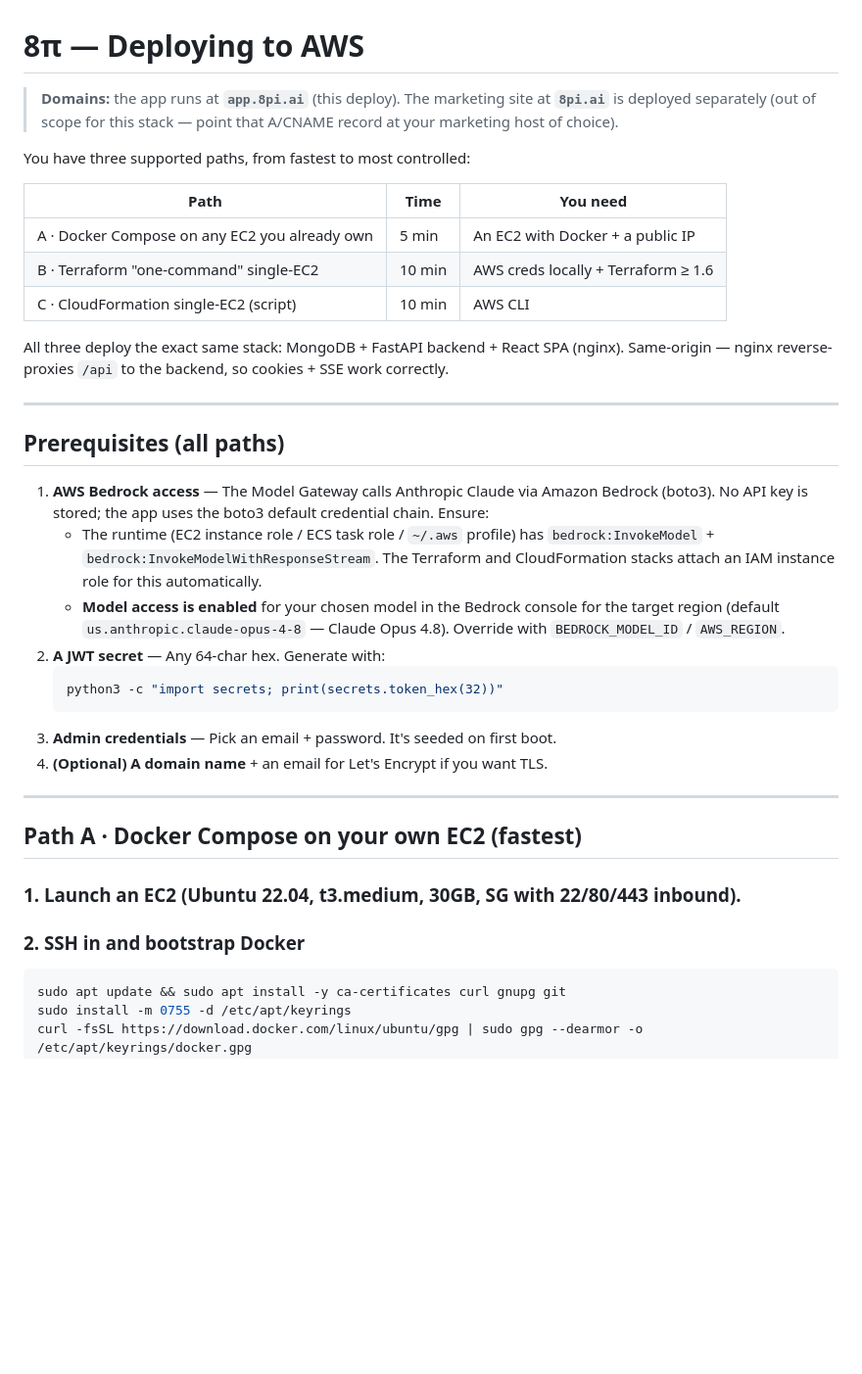
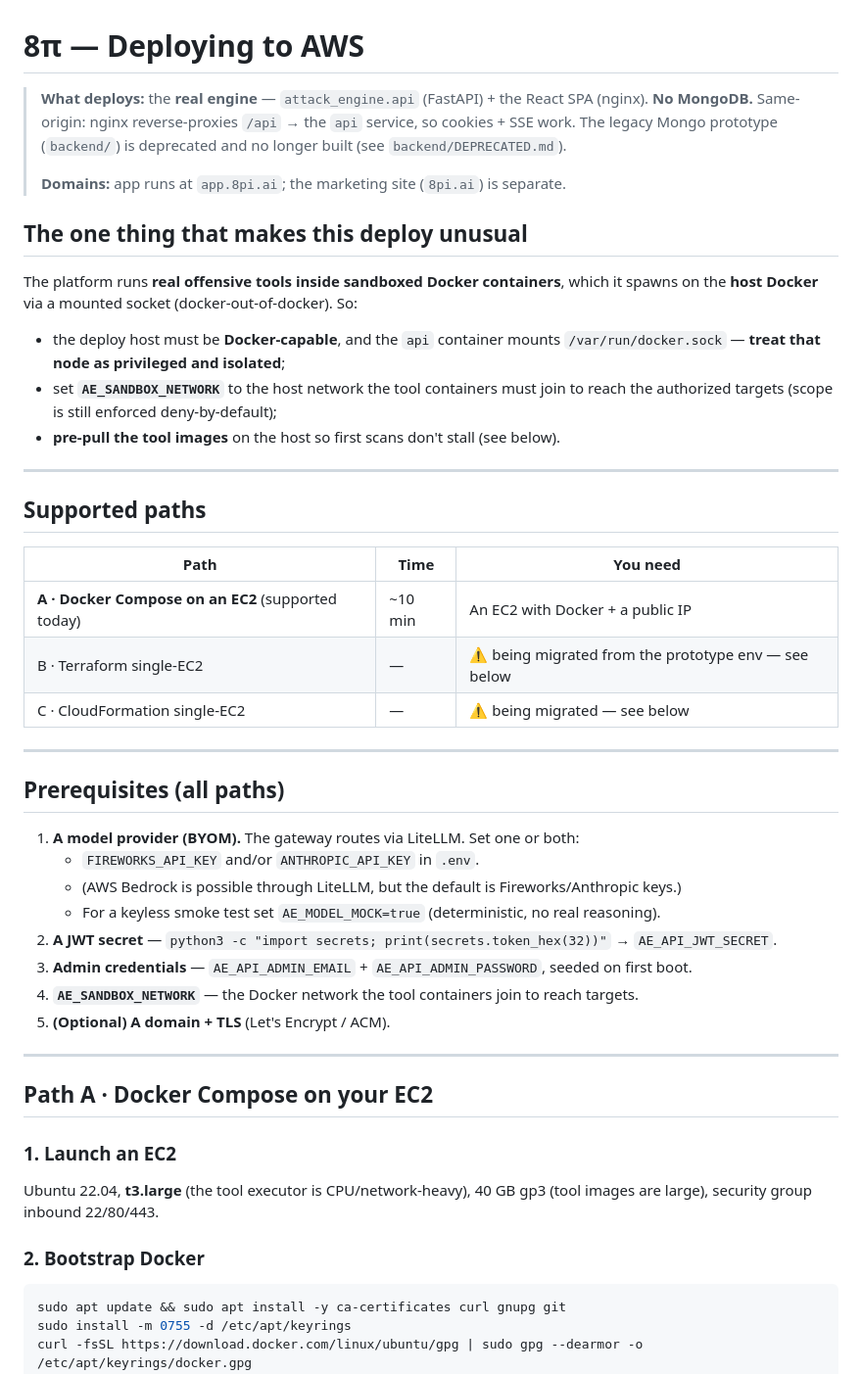
Before and after one commit to tjoctopi/8pi--V1-Platform, a Markdown page: deploy/README.md, the part around one of its changes. Shown at 98% size. Rendered like a GitHub page; blank space fills up the shorter version.

````diff
--- a/deploy/README.md
+++ b/deploy/README.md
@@ -1,40 +1,53 @@
 # 8π — Deploying to AWS
 
-> **Domains:** the app runs at **`app.8pi.ai`** (this deploy). The marketing site at
-> **`8pi.ai`** is deployed separately (out of scope for this stack — point that A/CNAME
-> record at your marketing host of choice).
+> **What deploys:** the **real engine** — `attack_engine.api` (FastAPI) + the React SPA
+> (nginx). **No MongoDB.** Same-origin: nginx reverse-proxies `/api` → the `api` service,
+> so cookies + SSE work. The legacy Mongo prototype (`backend/`) is deprecated and no
+> longer built (see `backend/DEPRECATED.md`).
+>
+> **Domains:** app runs at `app.8pi.ai`; the marketing site (`8pi.ai`) is separate.
 
-You have three supported paths, from fastest to most controlled:
+## The one thing that makes this deploy unusual
+The platform runs **real offensive tools inside sandboxed Docker containers**, which it
+spawns on the **host Docker** via a mounted socket (docker-out-of-docker). So:
+- the deploy host must be **Docker-capable**, and the `api` container mounts
+  `/var/run/docker.sock` — **treat that node as privileged and isolated**;
+- set **`AE_SANDBOX_NETWORK`** to the host network the tool containers must join to reach
+  the authorized targets (scope is still enforced deny-by-default);
+- **pre-pull the tool images** on the host so first scans don't stall (see below).
 
-| Path              | Time    | You need                          |
-| ----------------- | ------- | --------------------------------- |
-| A · Docker Compose on any EC2 you already own | 5 min   | An EC2 with Docker + a public IP |
-| B · Terraform "one-command" single-EC2        | 10 min  | AWS creds locally + Terraform ≥ 1.6 |
-| C · CloudFormation single-EC2 (script)        | 10 min  | AWS CLI |
+---
 
-All three deploy the exact same stack: MongoDB + FastAPI backend + React SPA (nginx). Same-origin — nginx reverse-proxies `/api` to the backend, so cookies + SSE work correctly.
+## Supported paths
+
+| Path | Time | You need |
+| --- | --- | --- |
+| **A · Docker Compose on an EC2** (supported today) | ~10 min | An EC2 with Docker + a public IP |
+| B · Terraform single-EC2 | — | ⚠️ being migrated from the prototype env — see below |
+| C · CloudFormation single-EC2 | — | ⚠️ being migrated — see below |
 
 ---
 
 ## Prerequisites (all paths)
 
-1. **AWS Bedrock access** — The Model Gateway calls Anthropic Claude via Amazon Bedrock (boto3). No API key is stored; the app uses the boto3 default credential chain. Ensure:
-   - The runtime (EC2 instance role / ECS task role / `~/.aws` profile) has `bedrock:InvokeModel` + `bedrock:InvokeModelWithResponseStream`. The Terraform and CloudFormation stacks attach an IAM instance role for this automatically.
-   - **Model access is enabled** for your chosen model in the Bedrock console for the target region (default `us.anthropic.claude-opus-4-8` — Claude Opus 4.8). Override with `BEDROCK_MODEL_ID` / `AWS_REGION`.
-2. **A JWT secret** — Any 64-char hex. Generate with:
-   ```bash
-   python3 -c "import secrets; print(secrets.token_hex(32))"
-   ```
-3. **Admin credentials** — Pick an email + password. It's seeded on first boot.
-4. **(Optional) A domain name** + an email for Let's Encrypt if you want TLS.
+1. **A model provider (BYOM).** The gateway routes via LiteLLM. Set one or both:
+   - `FIREWORKS_API_KEY` and/or `ANTHROPIC_API_KEY` in `.env`.
+   - (AWS Bedrock is possible through LiteLLM, but the default is Fireworks/Anthropic keys.)
+   - For a keyless smoke test set `AE_MODEL_MOCK=true` (deterministic, no real reasoning).
+2. **A JWT secret** — `python3 -c "import secrets; print(secrets.token_hex(32))"` → `AE_API_JWT_SECRET`.
+3. **Admin credentials** — `AE_API_ADMIN_EMAIL` + `AE_API_ADMIN_PASSWORD`, seeded on first boot.
+4. **`AE_SANDBOX_NETWORK`** — the Docker network the tool containers join to reach targets.
+5. **(Optional) A domain + TLS** (Let's Encrypt / ACM).
 
 ---
 
-## Path A · Docker Compose on your own EC2 (fastest)
+## Path A · Docker Compose on your EC2
 
-### 1. Launch an EC2 (Ubuntu 22.04, t3.medium, 30GB, SG with 22/80/443 inbound).
+### 1. Launch an EC2
+Ubuntu 22.04, **t3.large** (the tool executor is CPU/network-heavy), 40 GB gp3 (tool
+images are large), security group inbound 22/80/443.
 
-### 2. SSH in and bootstrap Docker
+### 2. Bootstrap Docker
 ```bash
 sudo apt update && sudo apt install -y ca-certificates curl gnupg git
 sudo install -m 0755 -d /etc/apt/keyrings
````
Also changed, not shown: other parts of deploy/README.md (+64 -90 lines).
